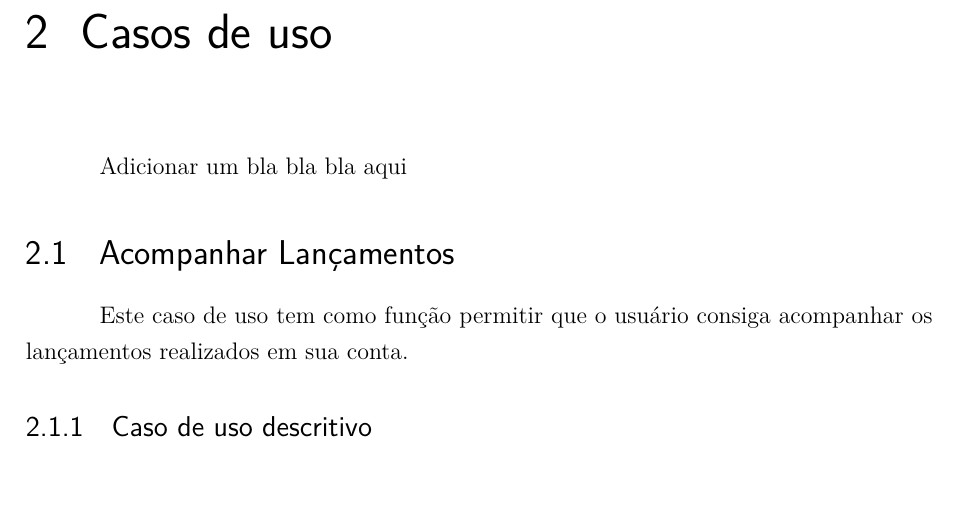
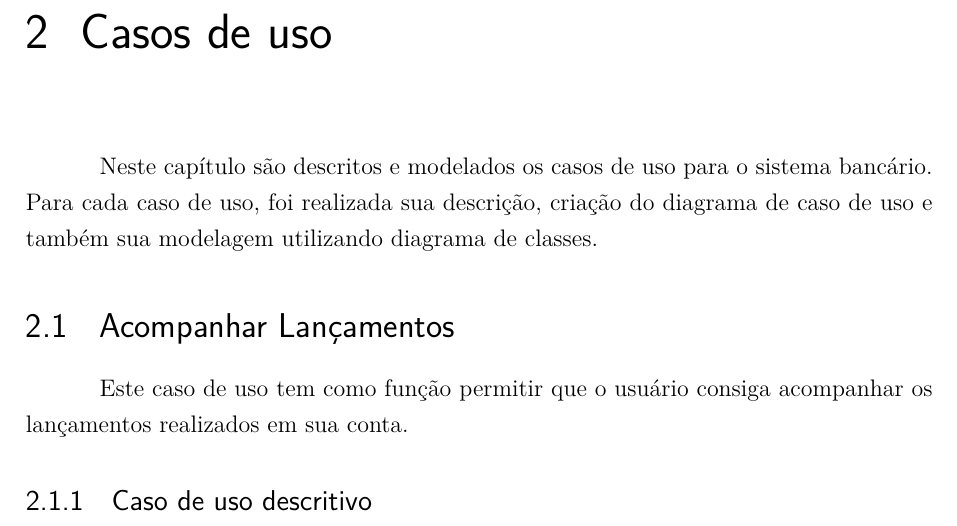
Before and after one commit to renato87milagres/onlinebankproposal, a LaTeX document (_main.tex, which reads 02_casos-de-uso.tex): part of page 4 of 14, cut so that both start at the same text, the shorter picture padded with empty space. The pictures show the PDF file _main.pdf that the author committed with the source.

Commit message:
Added 02_casos-de-uso description

```diff
--- a/02_casos-de-uso.tex
+++ b/02_casos-de-uso.tex
@@ -1,6 +1,6 @@
 \chapter{Casos de uso}
 
-Adicionar um bla bla bla aqui
+Neste capítulo são descritos e modelados os casos de uso para o sistema bancário. Para cada caso de uso, foi realizada sua descrição, criação do diagrama de caso de uso e também sua modelagem utilizando diagrama de classes.
 
 \input{02_casos-de-uso/02_1_casos-de-uso}
 \input{02_casos-de-uso/02_2_casos-de-uso}
```
Also changed, not shown: 02_casos-de-uso/02_3_casos-de-uso.tex (+2 -1 lines), _main.pdf.
